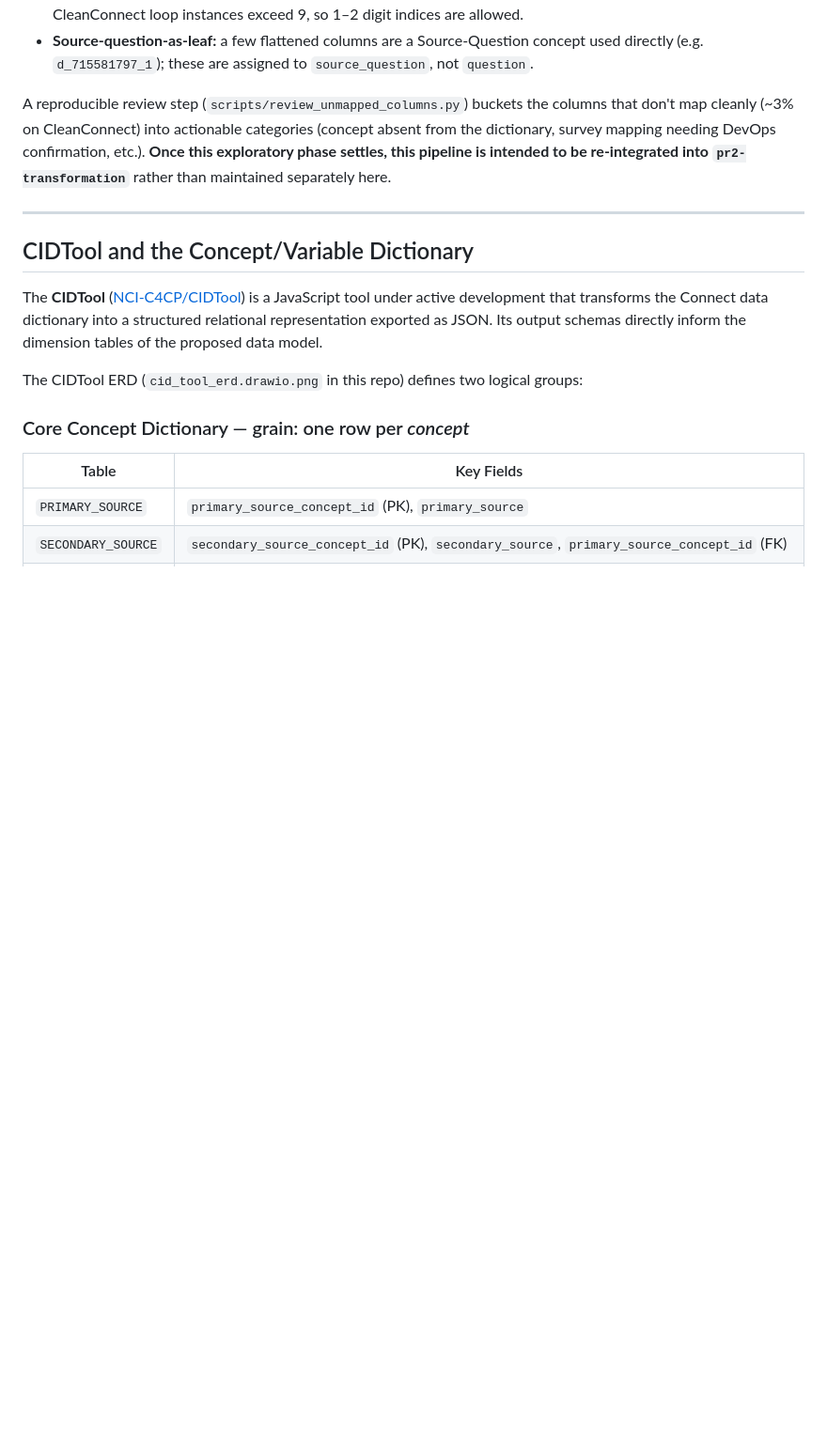
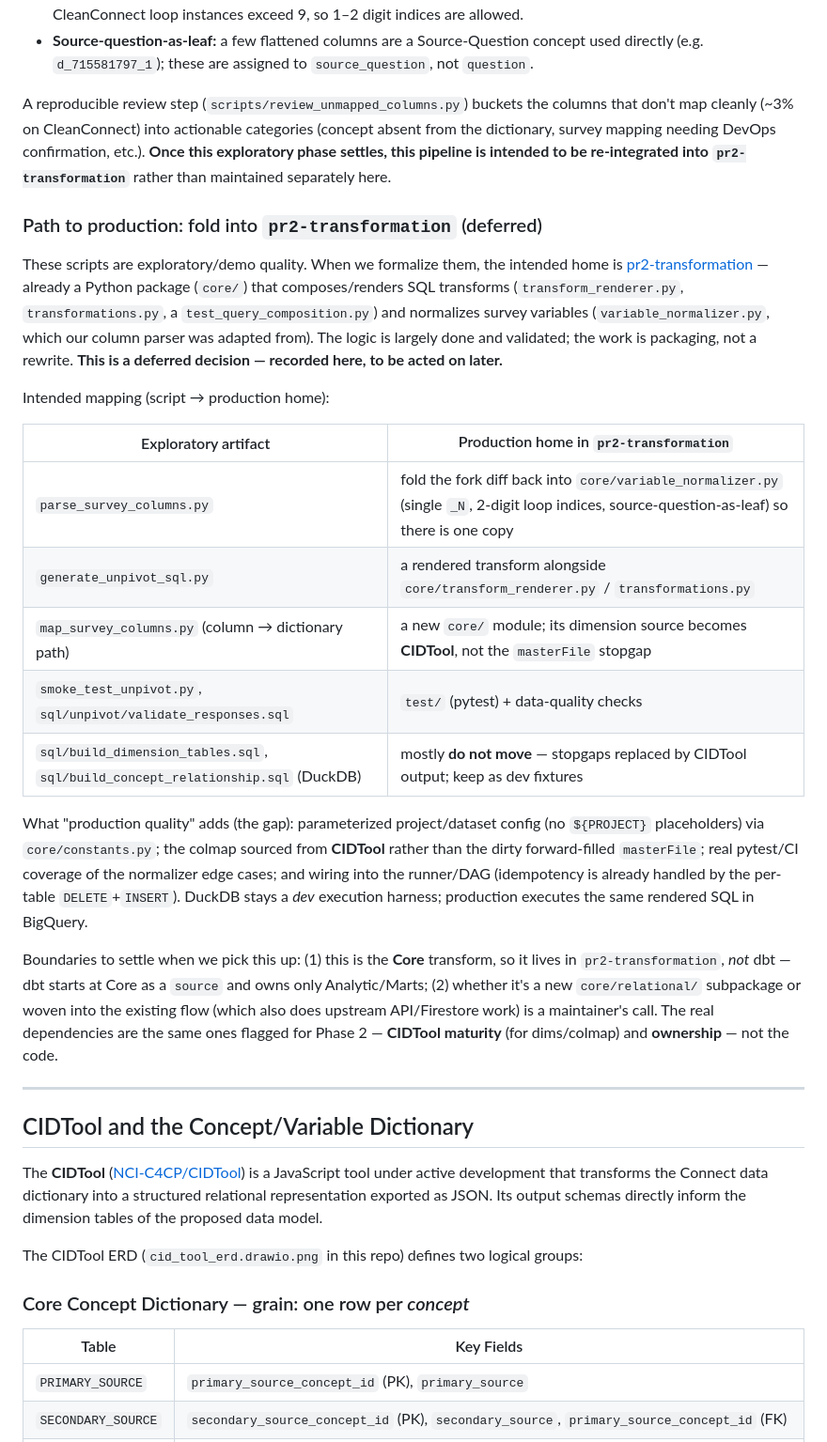
Before and after one commit to Analyticsphere/relational_data_model_demo, a Markdown page: README.md, the part around the change. Shown at 94% size. GitHub-like rendering; blank space fills up the shorter version.

Commit message:
README: document deferred path to production (fold scripts into pr2-transformation)

```diff
--- a/README.md
+++ b/README.md
@@ -302,6 +302,37 @@ The column-parsing helpers (`extract_ordered_concept_ids`, `extract_version_suff
 
 A reproducible review step (`scripts/review_unmapped_columns.py`) buckets the columns that don't map cleanly (~3% on CleanConnect) into actionable categories (concept absent from the dictionary, survey mapping needing DevOps confirmation, etc.). **Once this exploratory phase settles, this pipeline is intended to be re-integrated into `pr2-transformation`** rather than maintained separately here.
 
+### Path to production: fold into `pr2-transformation` (deferred)
+
+These scripts are exploratory/demo quality. When we formalize them, the intended home is
+[pr2-transformation](https://github.com/Analyticsphere/pr2-transformation) — already a Python package
+(`core/`) that composes/renders SQL transforms (`transform_renderer.py`, `transformations.py`, a
+`test_query_composition.py`) and normalizes survey variables (`variable_normalizer.py`, which our column
+parser was adapted from). The logic is largely done and validated; the work is packaging, not a rewrite.
+**This is a deferred decision — recorded here, to be acted on later.**
+
+Intended mapping (script → production home):
+
+| Exploratory artifact | Production home in `pr2-transformation` |
+|---|---|
+| `parse_survey_columns.py` | fold the fork diff back into `core/variable_normalizer.py` (single `_N`, 2-digit loop indices, source-question-as-leaf) so there is one copy |
+| `generate_unpivot_sql.py` | a rendered transform alongside `core/transform_renderer.py` / `transformations.py` |
+| `map_survey_columns.py` (column → dictionary path) | a new `core/` module; its dimension source becomes **CIDTool**, not the `masterFile` stopgap |
+| `smoke_test_unpivot.py`, `sql/unpivot/validate_responses.sql` | `test/` (pytest) + data-quality checks |
+| `sql/build_dimension_tables.sql`, `sql/build_concept_relationship.sql` (DuckDB) | mostly **do not move** — stopgaps replaced by CIDTool output; keep as dev fixtures |
+
+What "production quality" adds (the gap): parameterized project/dataset config (no `${PROJECT}`
+placeholders) via `core/constants.py`; the colmap sourced from **CIDTool** rather than the dirty
+forward-filled `masterFile`; real pytest/CI coverage of the normalizer edge cases; and wiring into the
+runner/DAG (idempotency is already handled by the per-table `DELETE`+`INSERT`). DuckDB stays a *dev*
+execution harness; production executes the same rendered SQL in BigQuery.
+
+Boundaries to settle when we pick this up: (1) this is the **Core** transform, so it lives in
+`pr2-transformation`, *not* dbt — dbt starts at Core as a `source` and owns only Analytic/Marts;
+(2) whether it's a new `core/relational/` subpackage or woven into the existing flow (which also does
+upstream API/Firestore work) is a maintainer's call. The real dependencies are the same ones flagged for
+Phase 2 — **CIDTool maturity** (for dims/colmap) and **ownership** — not the code.
+
 ---
 
 ## CIDTool and the Concept/Variable Dictionary
```
